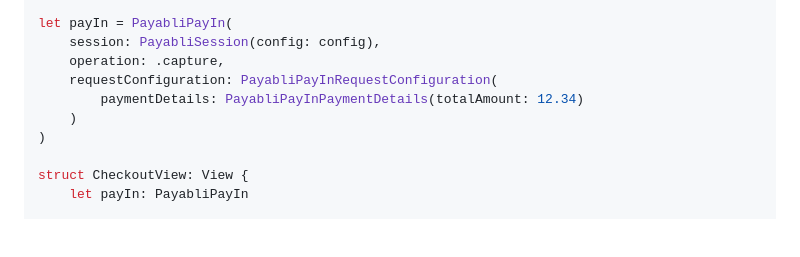
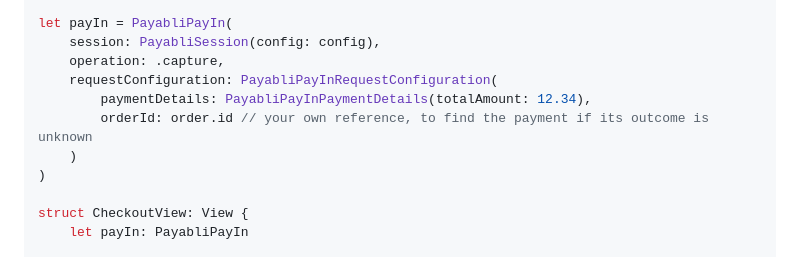
Before and after one commit to payabli/sdk-ios, a Markdown page: README.md, the part around the change. GitHub-like rendering; blank space fills up the shorter version.

```diff
--- a/README.md
+++ b/README.md
@@ -214,7 +214,8 @@ let payIn = PayabliPayIn(
     session: PayabliSession(config: config),
     operation: .capture,
     requestConfiguration: PayabliPayInRequestConfiguration(
-        paymentDetails: PayabliPayInPaymentDetails(totalAmount: 12.34)
+        paymentDetails: PayabliPayInPaymentDetails(totalAmount: 12.34),
+        orderId: order.id // your own reference, to find the payment if its outcome is unknown
     )
 )
 
```
Also changed, not shown: Sources/PayabliSDKPayIn/README.md (+4 -2 lines).
